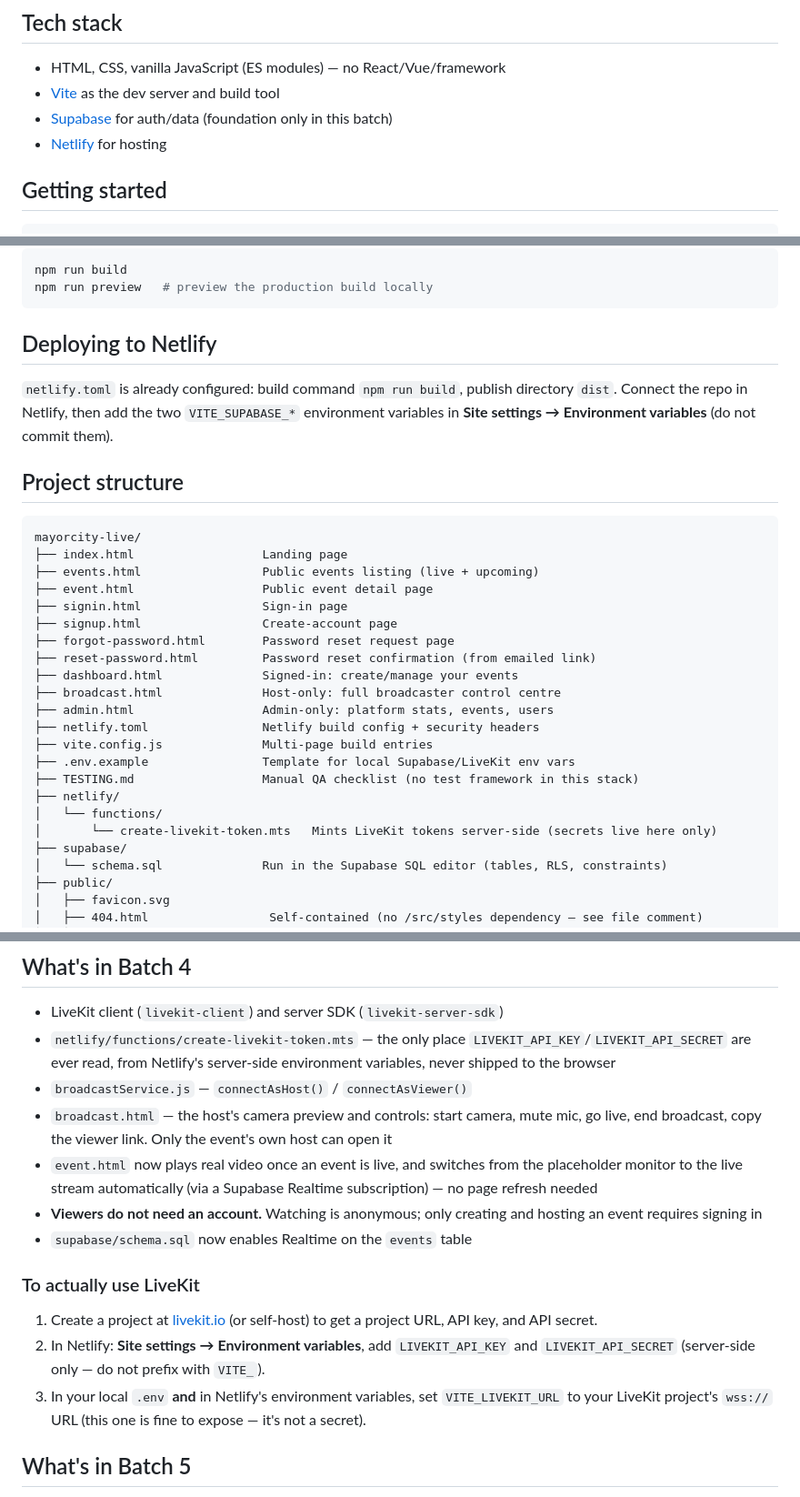
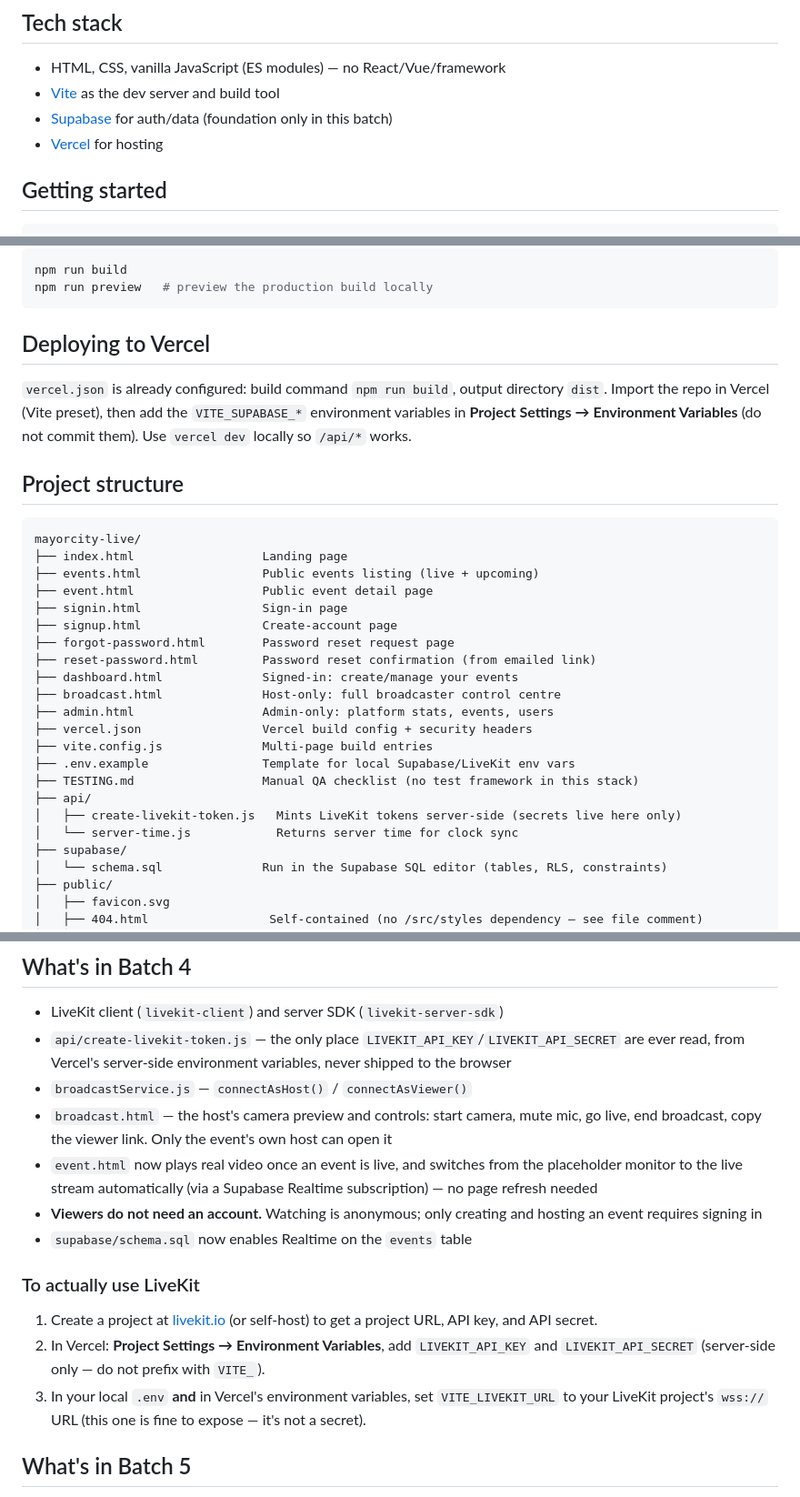
Before and after one commit to adedejimayowa27-gif/Mayorcity-LIVE, a Markdown page: README.md, 3 parts joined by grey strips. Shown at 91% size. Rendered like a GitHub page.

````diff
--- a/README.md
+++ b/README.md
@@ -15,7 +15,7 @@ chat, scoreboard, broadcaster controls, or admin dashboard yet — see
 - HTML, CSS, vanilla JavaScript (ES modules) — no React/Vue/framework
 - [Vite](https://vitejs.dev) as the dev server and build tool
 - [Supabase](https://supabase.com) for auth/data (foundation only in this batch)
-- [Netlify](https://netlify.com) for hosting
+- [Vercel](https://vercel.com) for hosting
 
 ## Getting started
 
@@ -59,12 +59,12 @@ npm run build
 npm run preview   # preview the production build locally
 ```
 
-## Deploying to Netlify
+## Deploying to Vercel
 
-`netlify.toml` is already configured: build command `npm run build`, publish
-directory `dist`. Connect the repo in Netlify, then add the two
-`VITE_SUPABASE_*` environment variables in **Site settings → Environment
-variables** (do not commit them).
+`vercel.json` is already configured: build command `npm run build`, output
+directory `dist`. Import the repo in Vercel (Vite preset), then add the
+`VITE_SUPABASE_*` environment variables in **Project Settings → Environment
+Variables** (do not commit them). Use `vercel dev` locally so `/api/*` works.
 
 ## Project structure
 
@@ -80,13 +80,13 @@ mayorcity-live/
 ├── dashboard.html              Signed-in: create/manage your events
 ├── broadcast.html              Host-only: full broadcaster control centre
 ├── admin.html                  Admin-only: platform stats, events, users
-├── netlify.toml                Netlify build config + security headers
+├── vercel.json                 Vercel build config + security headers
 ├── vite.config.js              Multi-page build entries
 ├── .env.example                Template for local Supabase/LiveKit env vars
 ├── TESTING.md                  Manual QA checklist (no test framework in this stack)
-├── netlify/
-│   └── functions/
-│       └── create-livekit-token.mts   Mints LiveKit tokens server-side (secrets live here only)
+├── api/
+│   ├── create-livekit-token.js   Mints LiveKit tokens server-side (secrets live here only)
+│   └── server-time.js            Returns server time for clock sync
 ├── supabase/
 │   └── schema.sql              Run in the Supabase SQL editor (tables, RLS, constraints)
 ├── public/
@@ -205,8 +205,8 @@ image file isn't included in this batch — add a 1200×630 PNG at
 ## What's in Batch 4
 
 - LiveKit client (`livekit-client`) and server SDK (`livekit-server-sdk`)
-- `netlify/functions/create-livekit-token.mts` — the only place
-  `LIVEKIT_API_KEY`/`LIVEKIT_API_SECRET` are ever read, from Netlify's
+- `api/create-livekit-token.js` — the only place
+  `LIVEKIT_API_KEY`/`LIVEKIT_API_SECRET` are ever read, from Vercel's
   server-side environment variables, never shipped to the browser
 - `broadcastService.js` — `connectAsHost()` / `connectAsViewer()`
 - `broadcast.html` — the host's camera preview and controls: start camera,
@@ -223,10 +223,10 @@ image file isn't included in this batch — add a 1200×630 PNG at
 
 1. Create a project at [livekit.io](https://livekit.io) (or self-host) to get
    a project URL, API key, and API secret.
-2. In Netlify: **Site settings → Environment variables**, add
+2. In Vercel: **Project Settings → Environment Variables**, add
    `LIVEKIT_API_KEY` and `LIVEKIT_API_SECRET` (server-side only — do not
    prefix with `VITE_`).
-3. In your local `.env` **and** in Netlify's environment variables, set
+3. In your local `.env` **and** in Vercel's environment variables, set
    `VITE_LIVEKIT_URL` to your LiveKit project's `wss://` URL (this one is
    fine to expose — it's not a secret).
 
````
Also changed, not shown: other parts of README.md (+2 -2 lines).
